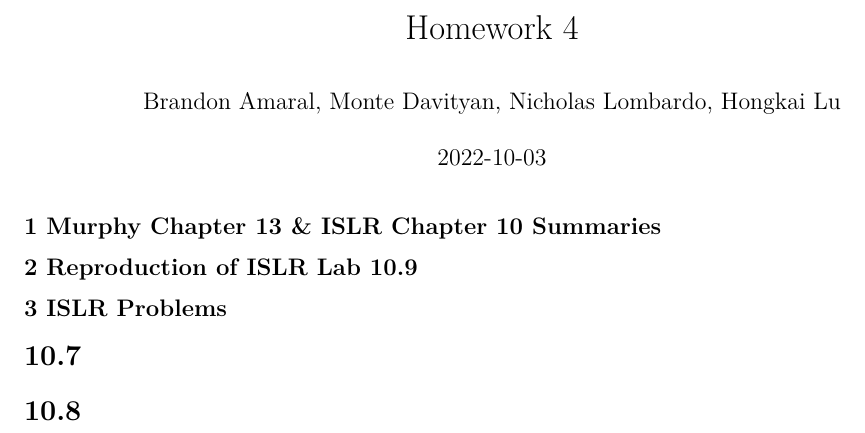
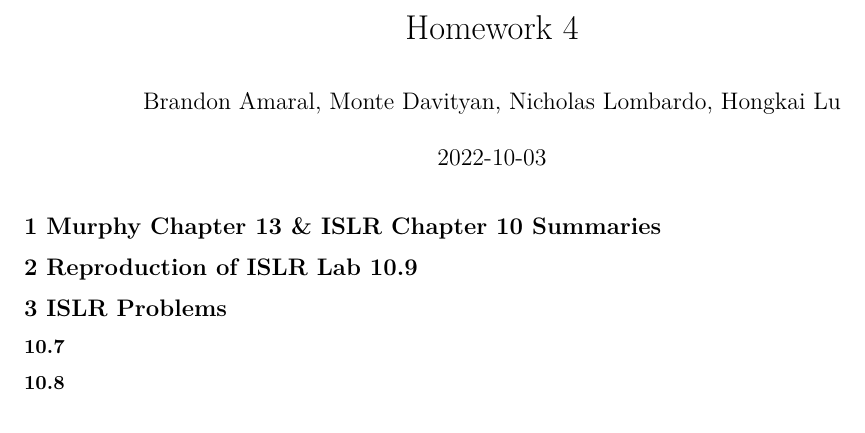
Before and after one commit to Arm627/Statistical-Learning-Math-533, an R Markdown document (Homework4/Homework4.rmd): part of the page, cut so that both start at the same text. Rendered offline with R 4.5, knitr and Pandoc, then LaTeX, with nearby package versions.

Commit message:
updated sections

```diff
--- a/Homework4/Homework4.rmd
+++ b/Homework4/Homework4.rmd
@@ -19,6 +19,6 @@ set.seed(123)
 
 ## 3 ISLR Problems
 
-# 10.7
+### 10.7
 
-# 10.8
+### 10.8
```
Also changed, not shown: Homework4/Homework4.pdf.
